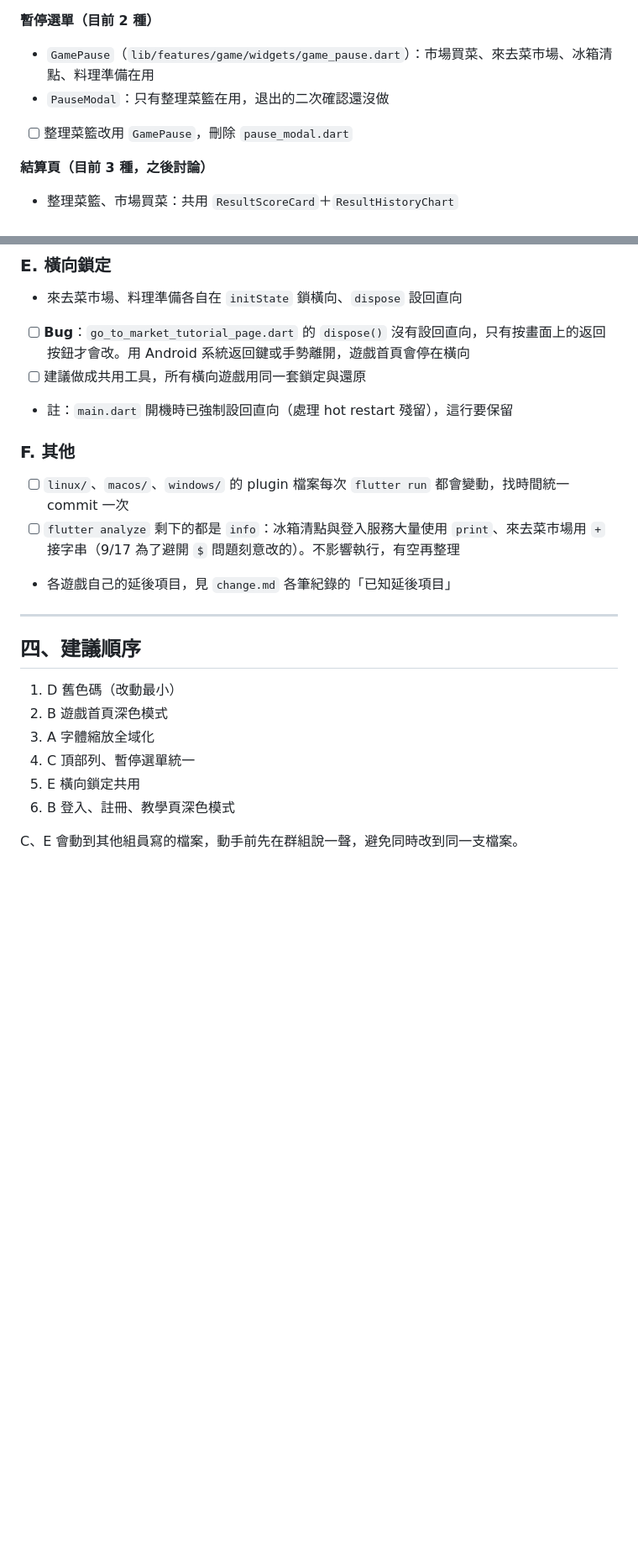
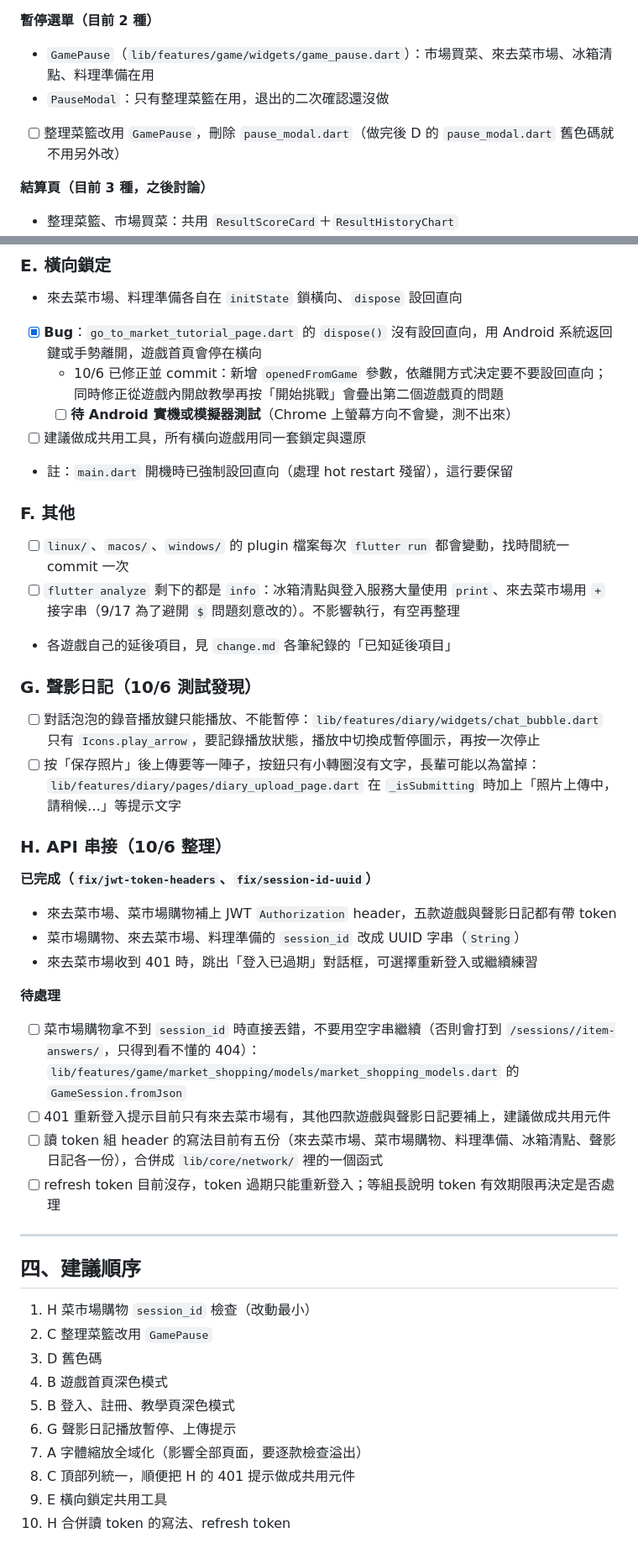
Before and after one commit to LightMemory-Team/LightMemory-frontend, a Markdown page: docs/frontend_todo.md, 2 parts joined by grey strips. Shown at 84% size. GitHub-like rendering; blank space fills up the shorter version.

Commit message:
docs: 更新前端待辦，新增聲影日記與 API 串接項目

```diff
--- a/docs/frontend_todo.md
+++ b/docs/frontend_todo.md
@@ -61,7 +62,7 @@
 **暫停選單（目前 2 種）**
 - `GamePause`（`lib/features/game/widgets/game_pause.dart`）：市場買菜、來去菜市場、冰箱清點、料理準備在用
 - `PauseModal`：只有整理菜籃在用，退出的二次確認還沒做
-- [ ] 整理菜籃改用 `GamePause`，刪除 `pause_modal.dart`
+- [ ] 整理菜籃改用 `GamePause`，刪除 `pause_modal.dart`（做完後 D 的 `pause_modal.dart` 舊色碼就不用另外改）
 
 **結算頁（目前 3 種，之後討論）**
 - 整理菜籃、市場買菜：共用 `ResultScoreCard`＋`ResultHistoryChart`
@@ -76,7 +77,9 @@
 
 ### E. 橫向鎖定
 - 來去菜市場、料理準備各自在 `initState` 鎖橫向、`dispose` 設回直向
-- [ ] **Bug**：`go_to_market_tutorial_page.dart` 的 `dispose()` 沒有設回直向，只有按畫面上的返回按鈕才會改。用 Android 系統返回鍵或手勢離開，遊戲首頁會停在橫向
+- [x] **Bug**：`go_to_market_tutorial_page.dart` 的 `dispose()` 沒有設回直向，用 Android 系統返回鍵或手勢離開，遊戲首頁會停在橫向
+  - 10/6 已修正並 commit：新增 `openedFromGame` 參數，依離開方式決定要不要設回直向；同時修正從遊戲內開啟教學再按「開始挑戰」會疊出第二個遊戲頁的問題
+  - [ ] **待 Android 實機或模擬器測試**（Chrome 上螢幕方向不會變，測不出來）
 - [ ] 建議做成共用工具，所有橫向遊戲用同一套鎖定與還原
 - 註：`main.dart` 開機時已強制設回直向（處理 hot restart 殘留），這行要保留
 
@@ -85,15 +88,34 @@
 - [ ] `flutter analyze` 剩下的都是 `info`：冰箱清點與登入服務大量使用 `print`、來去菜市場用 `+` 接字串（9/17 為了避開 `$` 問題刻意改的）。不影響執行，有空再整理
 - 各遊戲自己的延後項目，見 `change.md` 各筆紀錄的「已知延後項目」
 
+### G. 聲影日記（10/6 測試發現）
+- [ ] 對話泡泡的錄音播放鍵只能播放、不能暫停：`lib/features/diary/widgets/chat_bubble.dart` 只有 `Icons.play_arrow`，要記錄播放狀態，播放中切換成暫停圖示，再按一次停止
+- [ ] 按「保存照片」後上傳要等一陣子，按鈕只有小轉圈沒有文字，長輩可能以為當掉：`lib/features/diary/pages/diary_upload_page.dart` 在 `_isSubmitting` 時加上「照片上傳中，請稍候…」等提示文字
+
+### H. API 串接（10/6 整理）
+
+**已完成（`fix/jwt-token-headers`、`fix/session-id-uuid`）**
+- 來去菜市場、菜市場購物補上 JWT `Authorization` header，五款遊戲與聲影日記都有帶 token
+- 菜市場購物、來去菜市場、料理準備的 `session_id` 改成 UUID 字串（`String`）
+- 來去菜市場收到 401 時，跳出「登入已過期」對話框，可選擇重新登入或繼續練習
+
+**待處理**
+- [ ] 菜市場購物拿不到 `session_id` 時直接丟錯，不要用空字串繼續（否則會打到 `/sessions//item-answers/`，只得到看不懂的 404）：`lib/features/game/market_shopping/models/market_shopping_models.dart` 的 `GameSession.fromJson`
+- [ ] 401 重新登入提示目前只有來去菜市場有，其他四款遊戲與聲影日記要補上，建議做成共用元件
+- [ ] 讀 token 組 header 的寫法目前有五份（來去菜市場、菜市場購物、料理準備、冰箱清點、聲影日記各一份），合併成 `lib/core/network/` 裡的一個函式
+- [ ] refresh token 目前沒存，token 過期只能重新登入；等組長說明 token 有效期限再決定是否處理
+
 ---
 
 ## 四、建議順序
 
-1. D 舊色碼（改動最小）
-2. B 遊戲首頁深色模式
-3. A 字體縮放全域化
-4. C 頂部列、暫停選單統一
-5. E 橫向鎖定共用
-6. B 登入、註冊、教學頁深色模式
-
-C、E 會動到其他組員寫的檔案，動手前先在群組說一聲，避免同時改到同一支檔案。
+1. H 菜市場購物 `session_id` 檢查（改動最小）
+2. C 整理菜籃改用 `GamePause`
+3. D 舊色碼
+4. B 遊戲首頁深色模式
+5. B 登入、註冊、教學頁深色模式
+6. G 聲影日記播放暫停、上傳提示
+7. A 字體縮放全域化（影響全部頁面，要逐款檢查溢出）
+8. C 頂部列統一，順便把 H 的 401 提示做成共用元件
+9. E 橫向鎖定共用工具
+10. H 合併讀 token 的寫法、refresh token
```
Also changed, not shown: other parts of docs/frontend_todo.md (+3 -2 lines).
